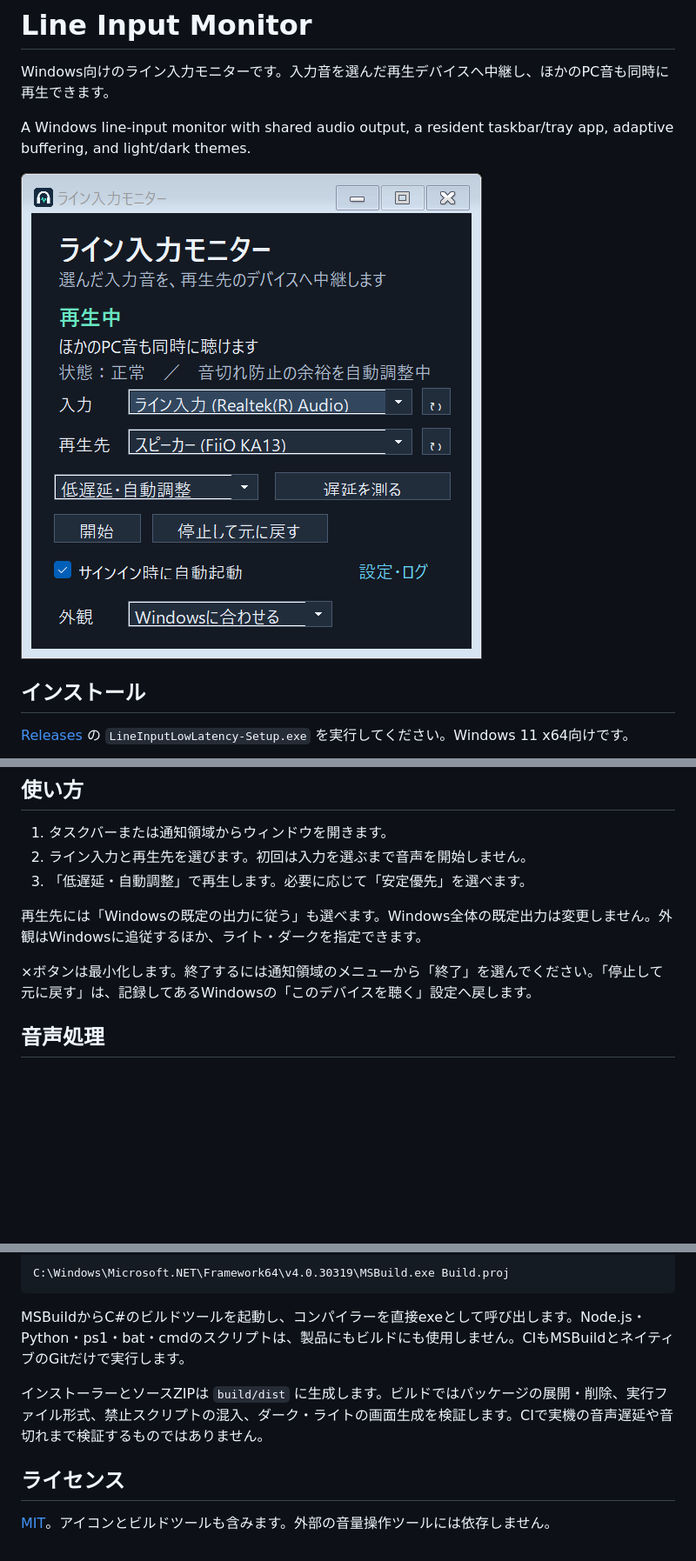
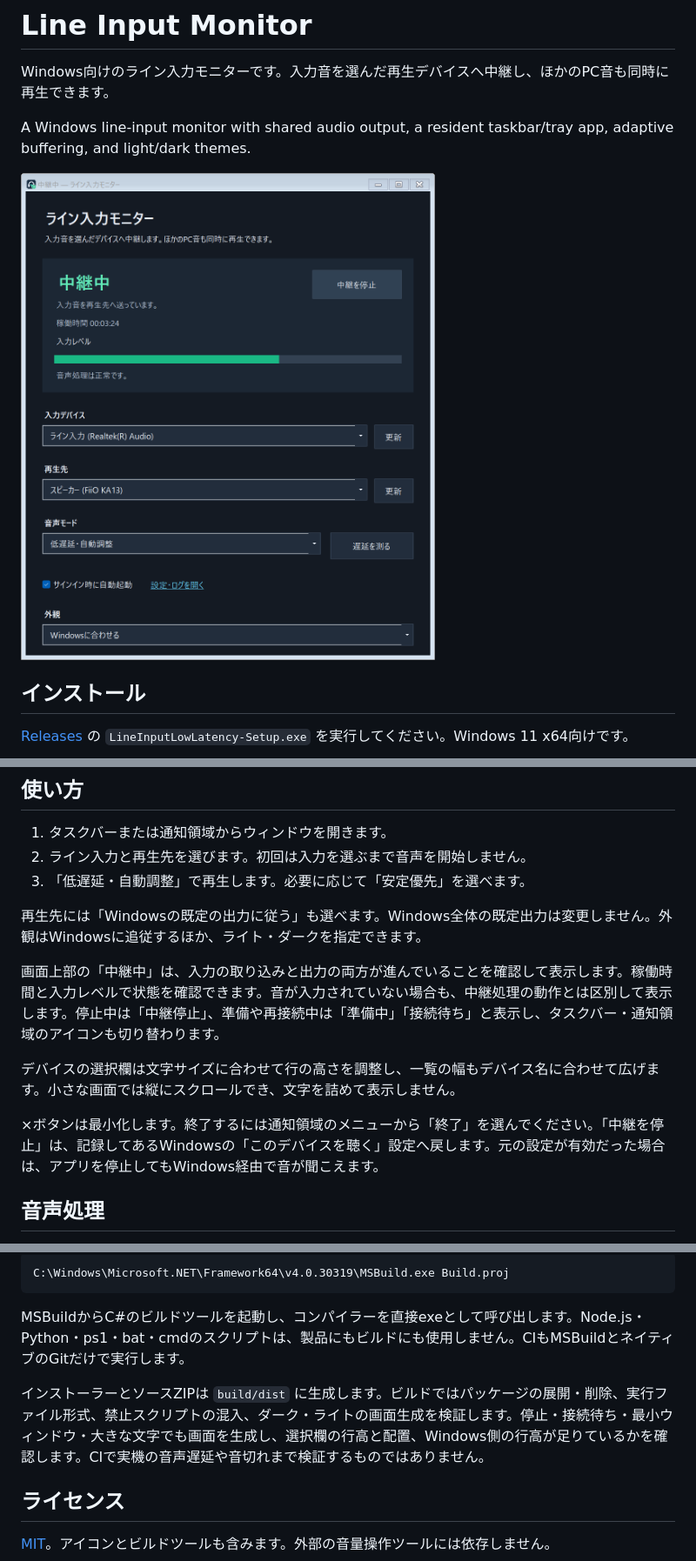
Before and after one commit to ryuya0124/line-input-low-latency, a Markdown page: README.md, 3 parts joined by grey strips. Shown at 87% size. Rendered like a GitHub page; pictures changed too: docs/app-dark.png; blank space fills up the shorter version.

```diff
--- a/README.md
+++ b/README.md
@@ -24,7 +24,11 @@ A Windows line-input monitor with shared audio output, a resident taskbar/tray a
 
 再生先には「Windowsの既定の出力に従う」も選べます。Windows全体の既定出力は変更しません。外観はWindowsに追従するほか、ライト・ダークを指定できます。
 
-×ボタンは最小化します。終了するには通知領域のメニューから「終了」を選んでください。「停止して元に戻す」は、記録してあるWindowsの「このデバイスを聴く」設定へ戻します。
+画面上部の「中継中」は、入力の取り込みと出力の両方が進んでいることを確認して表示します。稼働時間と入力レベルで状態を確認できます。音が入力されていない場合も、中継処理の動作とは区別して表示します。停止中は「中継停止」、準備や再接続中は「準備中」「接続待ち」と表示し、タスクバー・通知領域のアイコンも切り替わります。
+
+デバイスの選択欄は文字サイズに合わせて行の高さを調整し、一覧の幅もデバイス名に合わせて広げます。小さな画面では縦にスクロールでき、文字を詰めて表示しません。
+
+×ボタンは最小化します。終了するには通知領域のメニューから「終了」を選んでください。「中継を停止」は、記録してあるWindowsの「このデバイスを聴く」設定へ戻します。元の設定が有効だった場合は、アプリを停止してもWindows経由で音が聞こえます。
 
 ## 音声処理
 
@@ -53,7 +57,7 @@ C:\Windows\Microsoft.NET\Framework64\v4.0.30319\MSBuild.exe Build.proj
 
 MSBuildからC#のビルドツールを起動し、コンパイラーを直接exeとして呼び出します。Node.js・Python・ps1・bat・cmdのスクリプトは、製品にもビルドにも使用しません。CIもMSBuildとネイティブのGitだけで実行します。
 
-インストーラーとソースZIPは `build/dist` に生成します。ビルドではパッケージの展開・削除、実行ファイル形式、禁止スクリプトの混入、ダーク・ライトの画面生成を検証します。CIで実機の音声遅延や音切れまで検証するものではありません。
+インストーラーとソースZIPは `build/dist` に生成します。ビルドではパッケージの展開・削除、実行ファイル形式、禁止スクリプトの混入、ダーク・ライトの画面生成を検証します。停止・接続待ち・最小ウィンドウ・大きな文字でも画面を生成し、選択欄の行高と配置、Windows側の行高が足りているかを確認します。CIで実機の音声遅延や音切れまで検証するものではありません。
 
 ## ライセンス
 
```
Also changed, not shown: docs/app-light.png, 9 other files.
